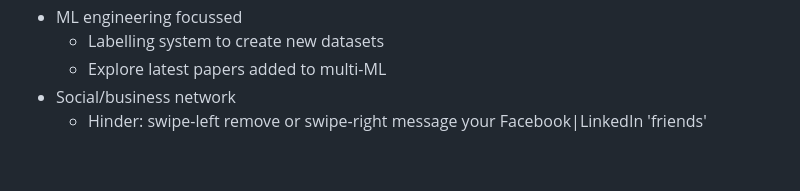
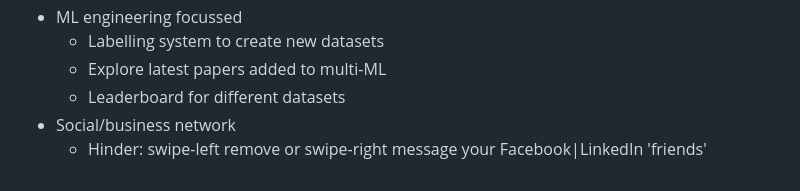
Before and after one commit to sydneyscientific-io/sydneyscientific-io.github.io, a Markdown page: 180 companies.md, the part around the change. GitHub-like rendering.

Commit message:
[{180 companies.md,index.html}] Bring total ideas up to 69

```diff
--- a/180 companies.md
+++ b/180 companies.md
@@ -123,6 +123,7 @@ markmap:
 - ML engineering focussed
   - Labelling system to create new datasets
   - Explore latest papers added to multi-ML
+  - Leaderboard for different datasets
 - Social/business network
   - Hinder: swipe-left remove or swipe-right message your Facebook|LinkedIn 'friends'
 <!--
```
